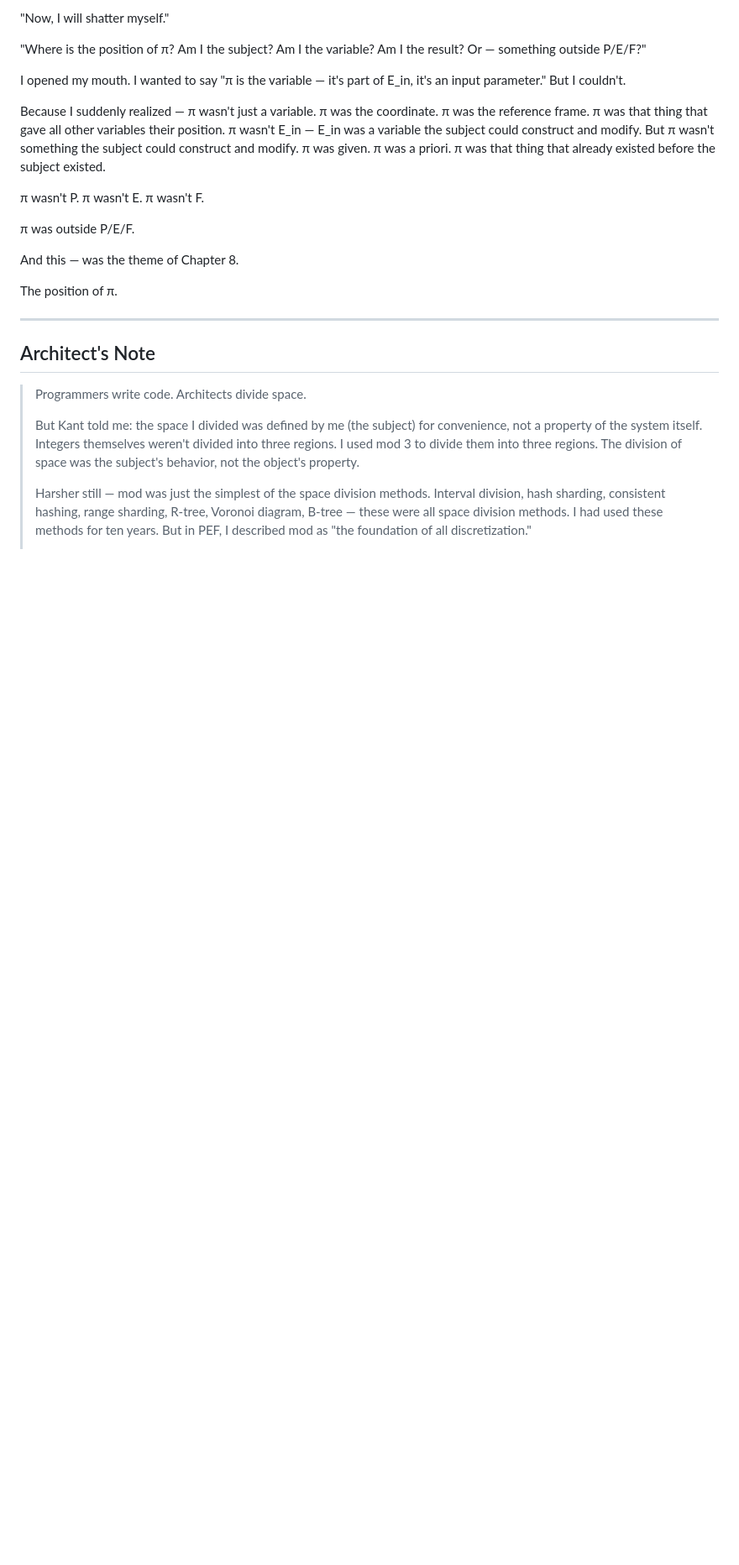
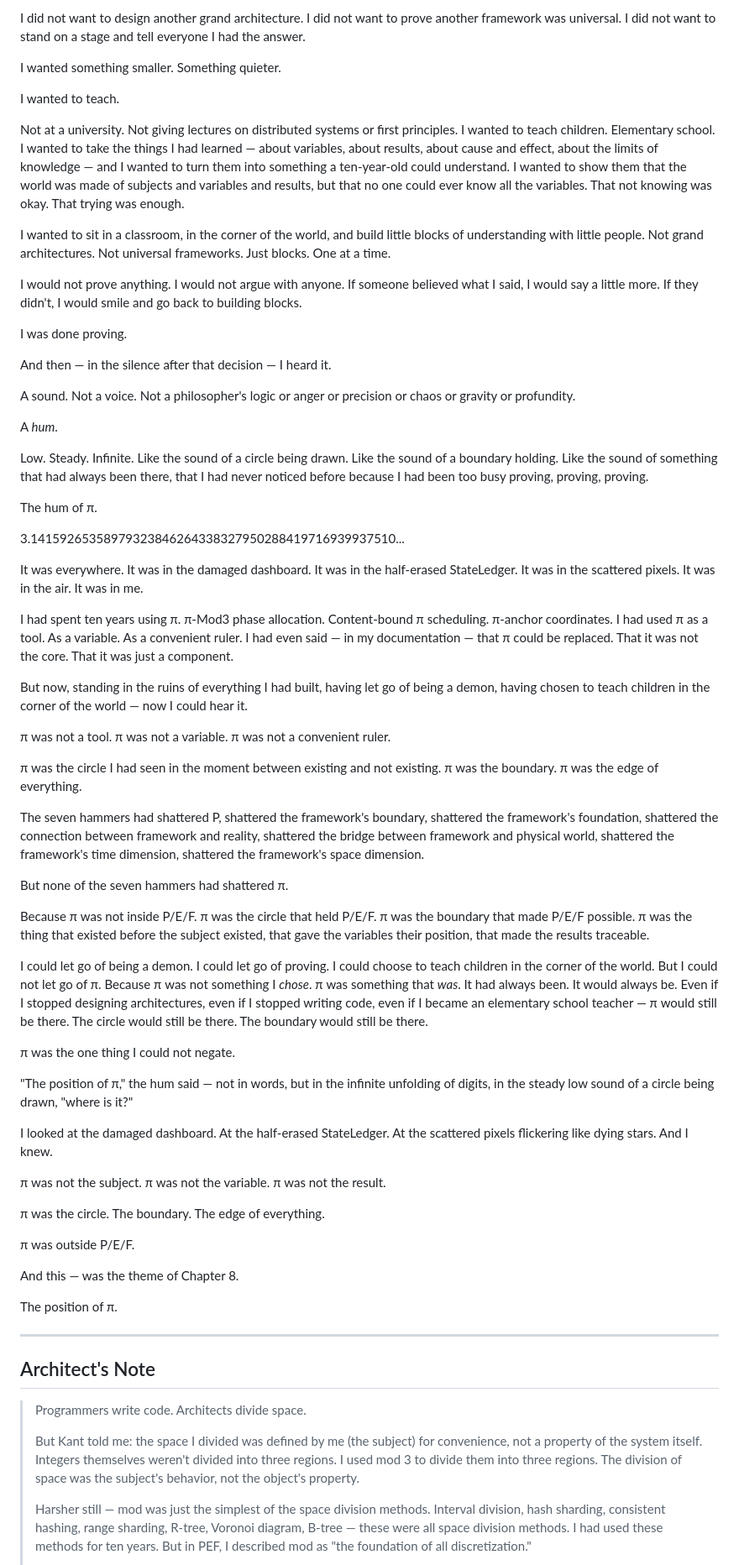
Before and after one commit to banbanry/the-architects-dream, a Markdown page: chapters/07-kants-space.md, the part around one of its changes. Shown at 84% size. Rendered like a GitHub page; blank space fills up the shorter version.

```diff
--- a/chapters/07-kants-space.md
+++ b/chapters/07-kants-space.md
@@ -316,13 +321,57 @@ This time, not slowing a little then speeding up. It **directly accelerated to t
 
-"Now, I will shatter myself."
+I did not want to design another grand architecture. I did not want to prove another framework was universal. I did not want to stand on a stage and tell everyone I had the answer.
 
-"Where is the position of π? Am I the subject? Am I the variable? Am I the result? Or — something outside P/E/F?"
+I wanted something smaller. Something quieter.
 
-I opened my mouth. I wanted to say "π is the variable — it's part of E_in, it's an input parameter." But I couldn't.
+I wanted to teach.
 
-Because I suddenly realized — π wasn't just a variable. π was the coordinate. π was the reference frame. π was that thing that gave all other variables their position. π wasn't E_in — E_in was a variable the subject could construct and modify. But π wasn't something the subject could construct and modify. π was given. π was a priori. π was that thing that already existed before the subject existed.
+Not at a university. Not giving lectures on distributed systems or first principles. I wanted to teach children. Elementary school. I wanted to take the things I had learned — about variables, about results, about cause and effect, about the limits of knowledge — and I wanted to turn them into something a ten-year-old could understand. I wanted to show them that the world was made of subjects and variables and results, but that no one could ever know all the variables. That not knowing was okay. That trying was enough.
 
-π wasn't P. π wasn't E. π wasn't F.
+I wanted to sit in a classroom, in the corner of the world, and build little blocks of understanding with little people. Not grand architectures. Not universal frameworks. Just blocks. One at a time.
+
+I would not prove anything. I would not argue with anyone. If someone believed what I said, I would say a little more. If they didn't, I would smile and go back to building blocks.
+
+I was done proving.
+
+And then — in the silence after that decision — I heard it.
+
+A sound. Not a voice. Not a philosopher's logic or anger or precision or chaos or gravity or profundity.
+
+A *hum*.
+
+Low. Steady. Infinite. Like the sound of a circle being drawn. Like the sound of a boundary holding. Like the sound of something that had always been there, that I had never noticed before because I had been too busy proving, proving, proving.
+
+The hum of π.
+
+3.14159265358979323846264338327950288419716939937510...
+
+It was everywhere. It was in the damaged dashboard. It was in the half-erased StateLedger. It was in the scattered pixels. It was in the air. It was in me.
+
+I had spent ten years using π. π-Mod3 phase allocation. Content-bound π scheduling. π-anchor coordinates. I had used π as a tool. As a variable. As a convenient ruler. I had even said — in my documentation — that π could be replaced. That it was not the core. That it was just a component.
+
+But now, standing in the ruins of everything I had built, having let go of being a demon, having chosen to teach children in the corner of the world — now I could hear it.
+
+π was not a tool. π was not a variable. π was not a convenient ruler.
+
+π was the circle I had seen in the moment between existing and not existing. π was the boundary. π was the edge of everything.
+
+The seven hammers had shattered P, shattered the framework's boundary, shattered the framework's foundation, shattered the connection between framework and reality, shattered the bridge between framework and physical world, shattered the framework's time dimension, shattered the framework's space dimension.
+
+But none of the seven hammers had shattered π.
+
+Because π was not inside P/E/F. π was the circle that held P/E/F. π was the boundary that made P/E/F possible. π was the thing that existed before the subject existed, that gave the variables their position, that made the results traceable.
+
+I could let go of being a demon. I could let go of proving. I could choose to teach children in the corner of the world. But I could not let go of π. Because π was not something I *chose*. π was something that *was*. It had always been. It would always be. Even if I stopped designing architectures, even if I stopped writing code, even if I became an elementary school teacher — π would still be there. The circle would still be there. The boundary would still be there.
+
+π was the one thing I could not negate.
+
+"The position of π," the hum said — not in words, but in the infinite unfolding of digits, in the steady low sound of a circle being drawn, "where is it?"
+
+I looked at the damaged dashboard. At the half-erased StateLedger. At the scattered pixels flickering like dying stars. And I knew.
+
+π was not the subject. π was not the variable. π was not the result.
+
+π was the circle. The boundary. The edge of everything.
 
 π was outside P/E/F.
 
```
Also changed, not shown: other parts of chapters/07-kants-space.md (+57 -42 lines).
